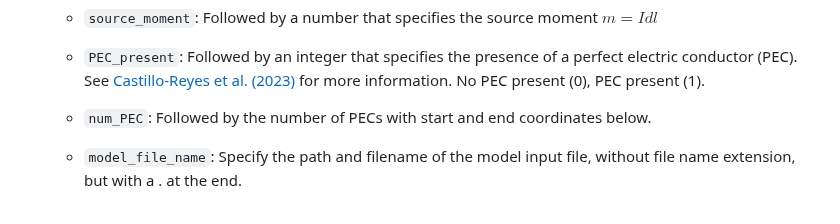
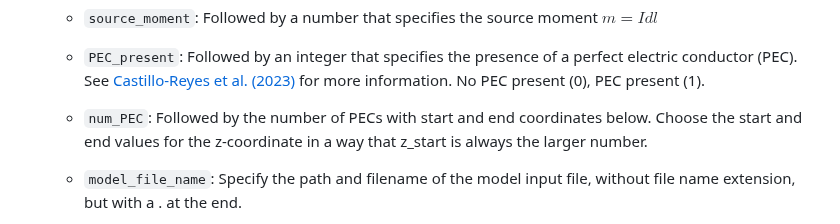
Before and after one commit to emsig/elfe3D, a Markdown page: elfe3D/README.md, the part around the change. GitHub-like rendering.

```diff
--- a/elfe3D/README.md
+++ b/elfe3D/README.md
@@ -109,7 +109,7 @@ Input files for `elfe3D` are located in `elfe3D/in`:
 
   - `PEC_present`: Followed by an integer that specifies the presence of a perfect electric conductor (PEC). See [Castillo-Reyes et al. (2023)](#references) for more information. No PEC present (0), PEC present (1).
 
-  - `num_PEC`: Followed by the number of PECs with start and end coordinates below.
+  - `num_PEC`: Followed by the number of PECs with start and end coordinates below. Choose the start and end values for the z-coordinate in a way that z_start is always the larger number.
 
   - `model_file_name`: Specify the path and filename of the model input file, without file name extension, but with a . at the end.
 
```
